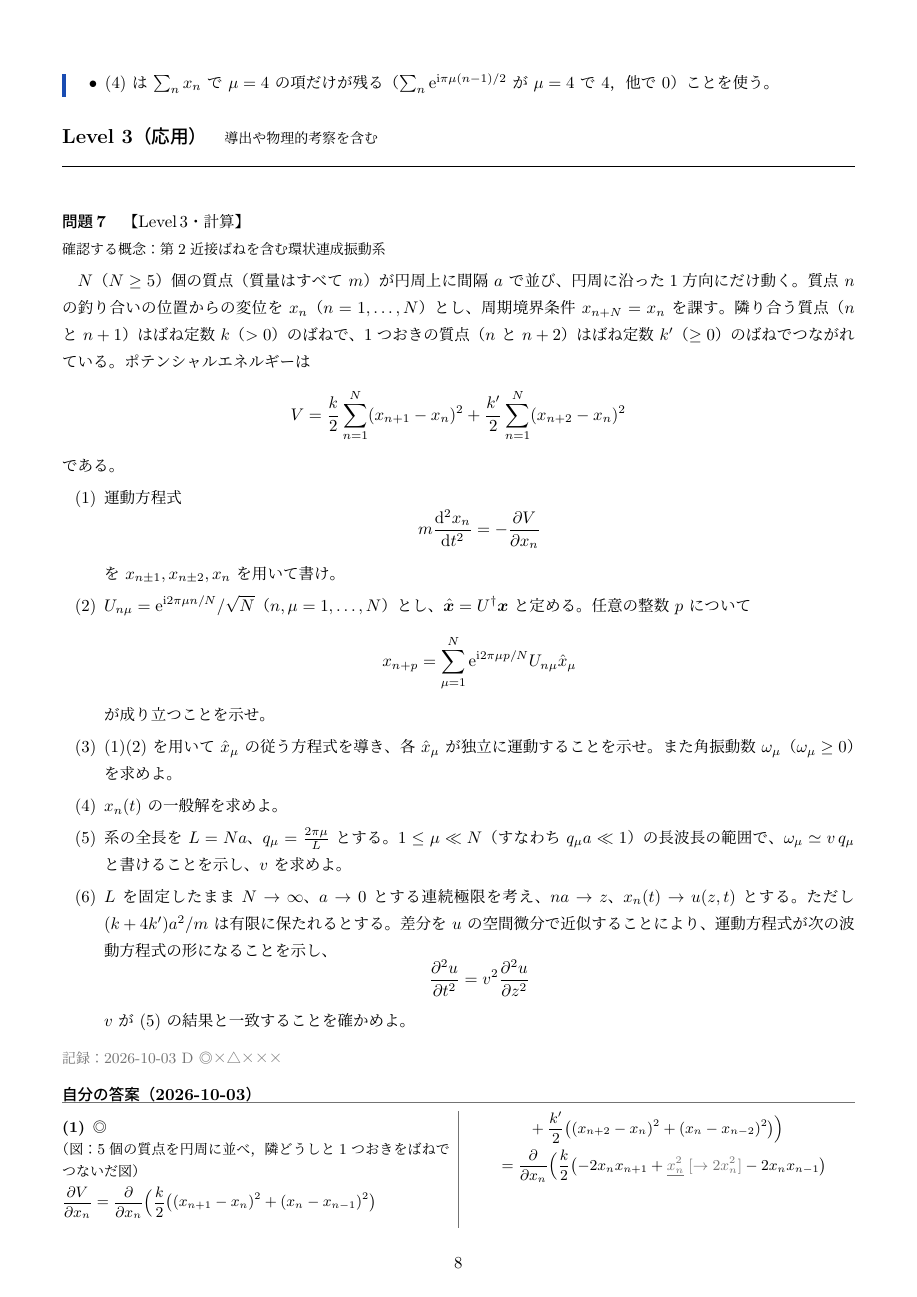
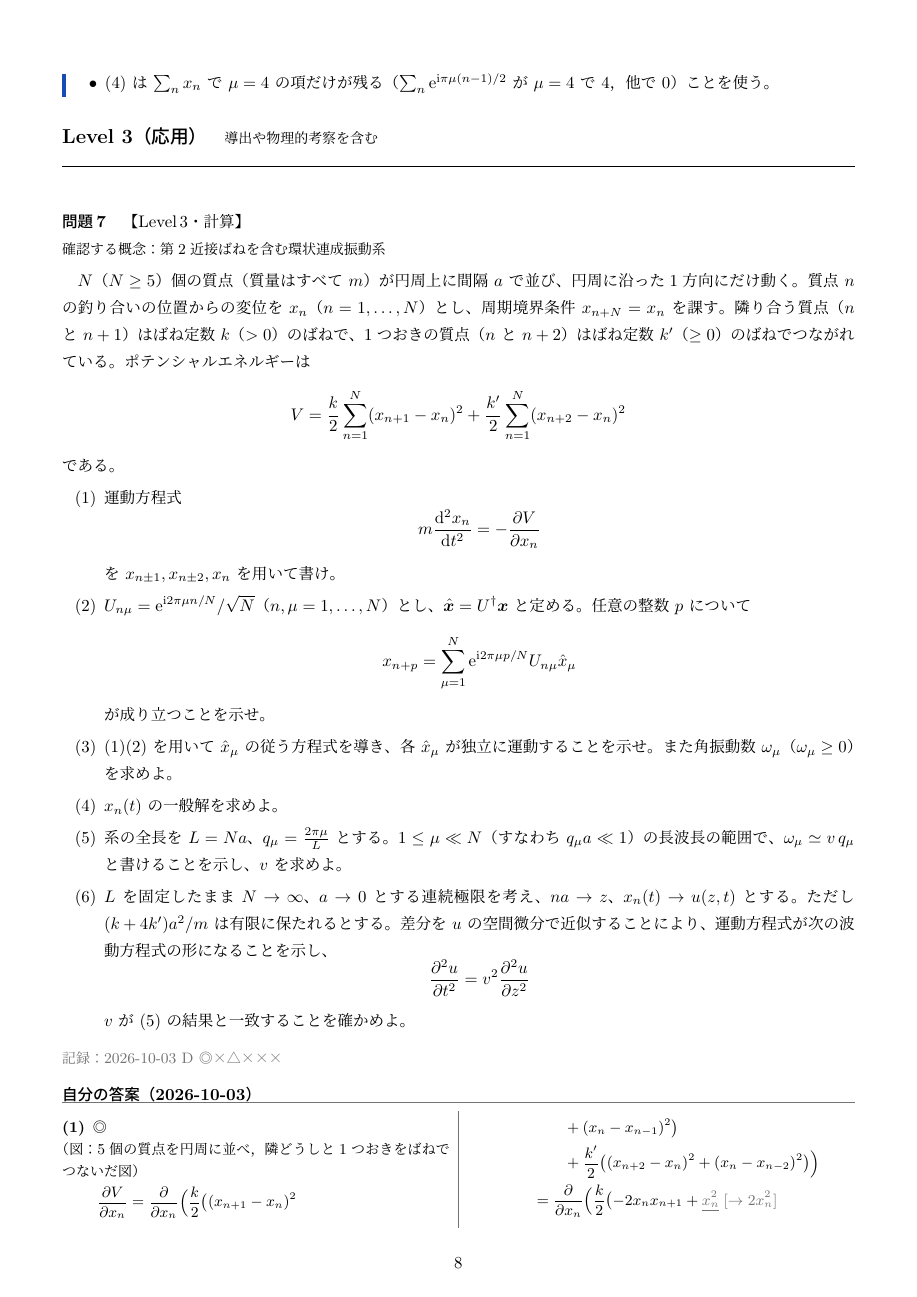
Before and after one commit to FDEB137/daigaku-butsuri-kiroku, a LaTeX document (note/数理物理1/数理物理1-9.tex): page 8 of 9. The pictures show the PDF file note/数理物理1/数理物理1-9.pdf that the author committed with the source.

Commit message:
kiroku 2026-11-26 02:09 note

```diff
--- a/note/数理物理1/数理物理1-9.tex
+++ b/note/数理物理1/数理物理1-9.tex
@@ -573,10 +573,13 @@ $v$ が (5) の結果と一致することを確かめよ。
 \toi{1}{◎}{}
 （図：5個の質点を円周に並べ，隣どうしと1つおきをばねでつないだ図）
 \begin{align*}
-  \pdv{V}{x_n}&=\pdv{}{x_n}\Bigl(\frac{k}{2}\bigl((x_{n+1}-x_n)^{2}+(x_n-x_{n-1})^{2}\bigr)\\
+  \pdv{V}{x_n}&=\pdv{}{x_n}\Bigl(\frac{k}{2}\bigl((x_{n+1}-x_n)^{2}\\
+  &\qquad+(x_n-x_{n-1})^{2}\bigr)\\
   &\qquad+\frac{k'}{2}\bigl((x_{n+2}-x_n)^{2}+(x_n-x_{n-2})^{2}\bigr)\Bigr)\\
-  &=\pdv{}{x_n}\Bigl(\frac{k}{2}\bigl(-2x_nx_{n+1}+\kakimachigai{x_n^{2}}{2x_n^{2}}-2x_nx_{n-1}\bigr)\\
-  &\qquad+\frac{k'}{2}\bigl(-2x_nx_{n+2}+2x_n^{2}\kakimachigai{-x_nx_{n-2}}{-2x_nx_{n-2}}\bigr)\Bigr)\\
+  &=\pdv{}{x_n}\Bigl(\frac{k}{2}\bigl(-2x_nx_{n+1}+\kakimachigai{x_n^{2}}{2x_n^{2}}\\
+  &\qquad-2x_nx_{n-1}\bigr)\\
+  &\qquad+\frac{k'}{2}\bigl(-2x_nx_{n+2}+2x_n^{2}\\
+  &\qquad\kakimachigai{-x_nx_{n-2}}{-2x_nx_{n-2}}\bigr)\Bigr)\\
   &=\pdv{}{x_n}\bigl((k+k')x_n^{2}-k(x_{n+1}+x_{n-1})x_n\\
   &\qquad-k'(x_{n+2}+x_{n-2})x_n\bigr)\\
   &=2(k+k')x_n-k(x_{n+1}+x_{n-1})\\
```
Also changed, not shown: toubun/数理物理1/064_2026-10-03.tex (+6 -3 lines), note/数理物理1/数理物理1-9.pdf.
